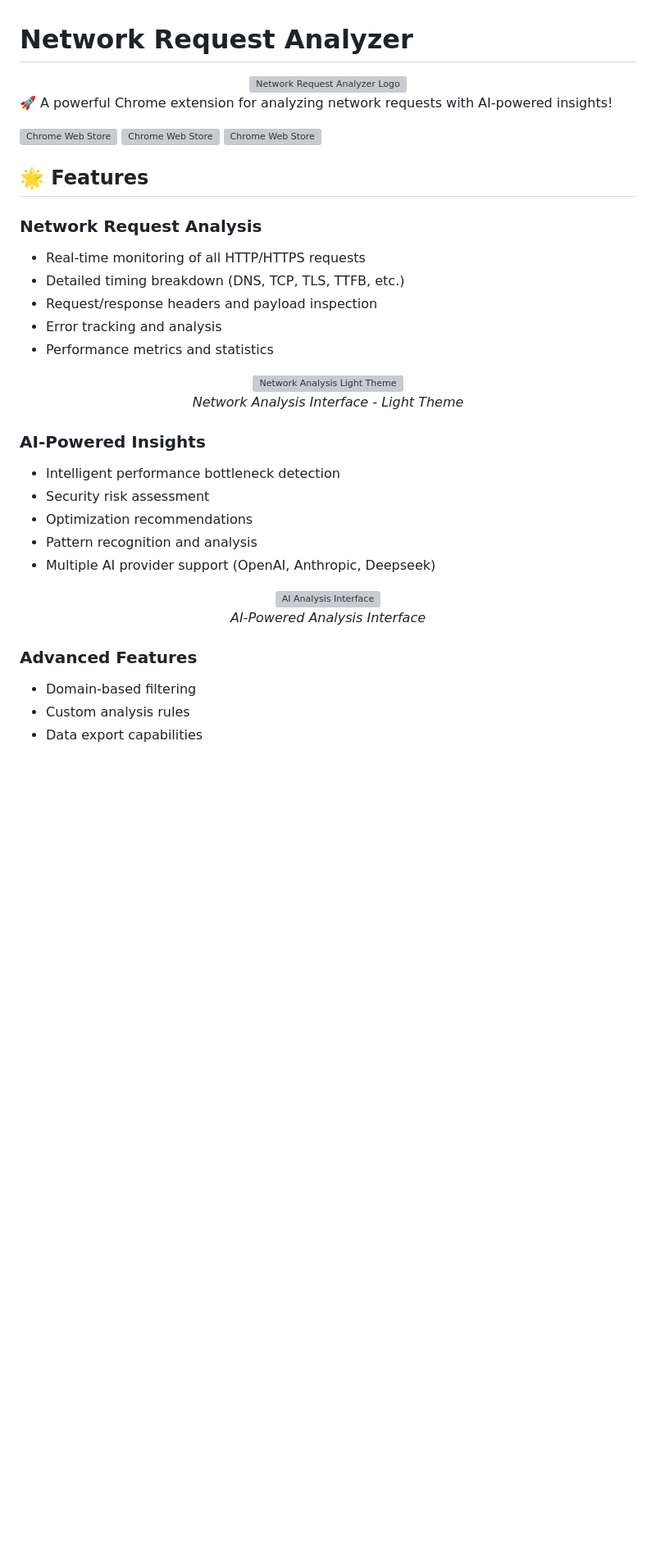
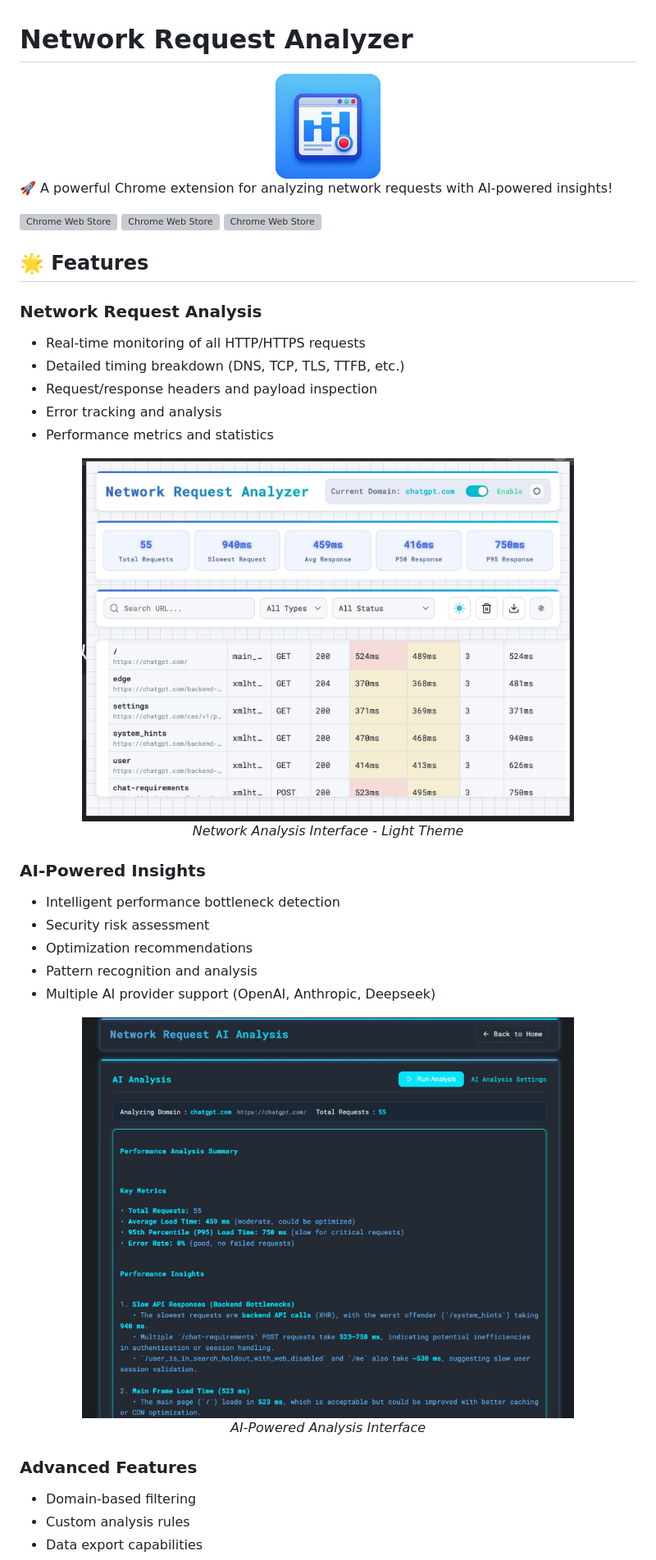
Before and after one commit to weetime/chrome-network-analyzer, a Markdown page: README.md, the part around one of its changes. Shown at 82% size. GitHub-like rendering; blank space fills up the shorter version; grey boxes are pictures that could not be loaded.

```diff
--- a/README.md
+++ b/README.md
@@ -1,7 +1,7 @@
 # Network Request Analyzer
 
 <div align="center">
-  <img src="images/icon128.png" alt="Network Request Analyzer Logo" width="128" height="128">
+  <img src="src/images/icon128.png" alt="Network Request Analyzer Logo" width="128" height="128">
 </div>
 
 🚀 A powerful Chrome extension for analyzing network requests with AI-powered insights!
@@ -13,6 +13,7 @@
 ## 🌟 Features
 
 ### Network Request Analysis
+
 - Real-time monitoring of all HTTP/HTTPS requests
 - Detailed timing breakdown (DNS, TCP, TLS, TTFB, etc.)
 - Request/response headers and payload inspection
@@ -20,11 +21,12 @@
 - Performance metrics and statistics
 
 <div align="center">
-  <img src="images/light.jpg" alt="Network Analysis Light Theme" width="600">
+  <img src="src/images/light.jpg" alt="Network Analysis Light Theme" width="600">
   <p><em>Network Analysis Interface - Light Theme</em></p>
 </div>
 
 ### AI-Powered Insights
+
 - Intelligent performance bottleneck detection
 - Security risk assessment
 - Optimization recommendations
@@ -32,11 +34,12 @@
 - Multiple AI provider support (OpenAI, Anthropic, Deepseek)
 
 <div align="center">
-  <img src="images/ai-analysis.jpg" alt="AI Analysis Interface" width="600">
+  <img src="src/images/ai-analysis.jpg" alt="AI Analysis Interface" width="600">
   <p><em>AI-Powered Analysis Interface</em></p>
 </div>
 
 ### Advanced Features
+
 - Domain-based filtering
 - Custom analysis rules
 - Data export capabilities
```
Also changed, not shown: other parts of README.md (+16 -5 lines).
